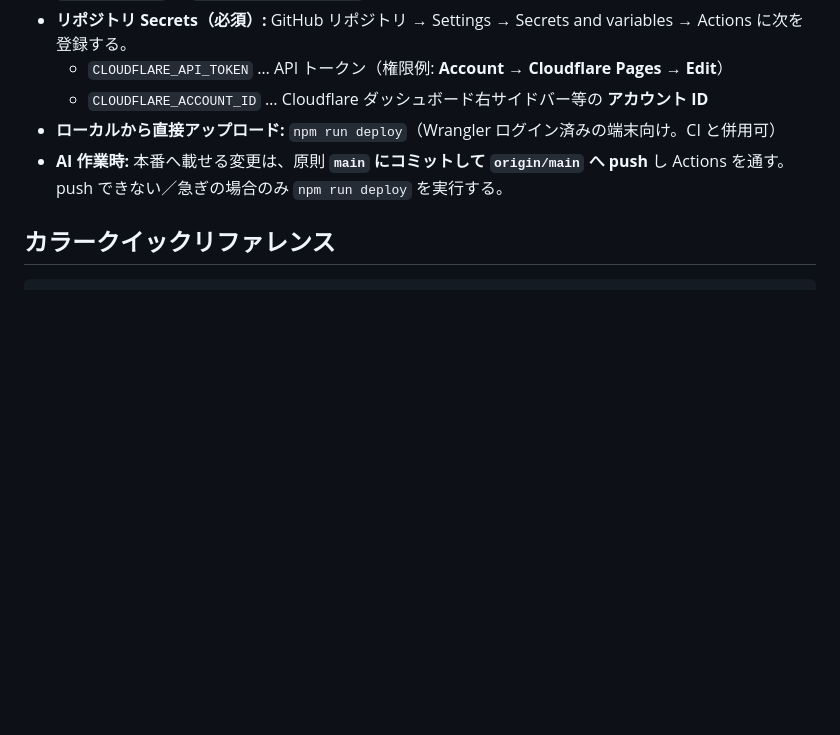
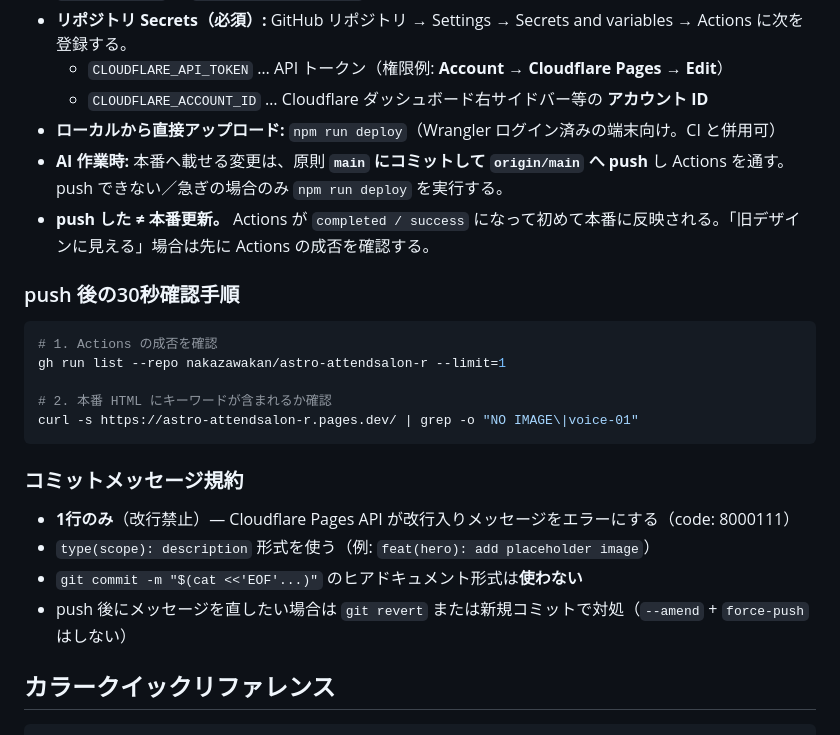
Before and after one commit to nakazawakan/astro-attendsalon-r, a Markdown page: AGENTS.md, the part around the change. Rendered like a GitHub page; blank space fills up the shorter version.

Commit message:
docs(agents): add deploy verification steps and commit message rules

````diff
--- a/AGENTS.md
+++ b/AGENTS.md
@@ -39,6 +39,24 @@ AI ツール（Cursor / Claude Code / Codex）向けの参照インデックス
   - `CLOUDFLARE_ACCOUNT_ID` … Cloudflare ダッシュボード右サイドバー等の **アカウント ID**
 - **ローカルから直接アップロード:** `npm run deploy`（Wrangler ログイン済みの端末向け。CI と併用可）
 - **AI 作業時:** 本番へ載せる変更は、原則 **`main` にコミットして `origin/main` へ push** し Actions を通す。push できない／急ぎの場合のみ `npm run deploy` を実行する。
+- **push した ≠ 本番更新。** Actions が `completed / success` になって初めて本番に反映される。「旧デザインに見える」場合は先に Actions の成否を確認する。
+
+### push 後の30秒確認手順
+
+```bash
+# 1. Actions の成否を確認
+gh run list --repo nakazawakan/astro-attendsalon-r --limit=1
+
+# 2. 本番 HTML にキーワードが含まれるか確認
+curl -s https://astro-attendsalon-r.pages.dev/ | grep -o "NO IMAGE\|voice-01"
+```
+
+### コミットメッセージ規約
+
+- **1行のみ**（改行禁止）— Cloudflare Pages API が改行入りメッセージをエラーにする（code: 8000111）
+- `type(scope): description` 形式を使う（例: `feat(hero): add placeholder image`）
+- `git commit -m "$(cat <<'EOF'...)"` のヒアドキュメント形式は**使わない**
+- push 後にメッセージを直したい場合は `git revert` または新規コミットで対処（`--amend` + `force-push` はしない）
 
 ## カラークイックリファレンス
 
````
